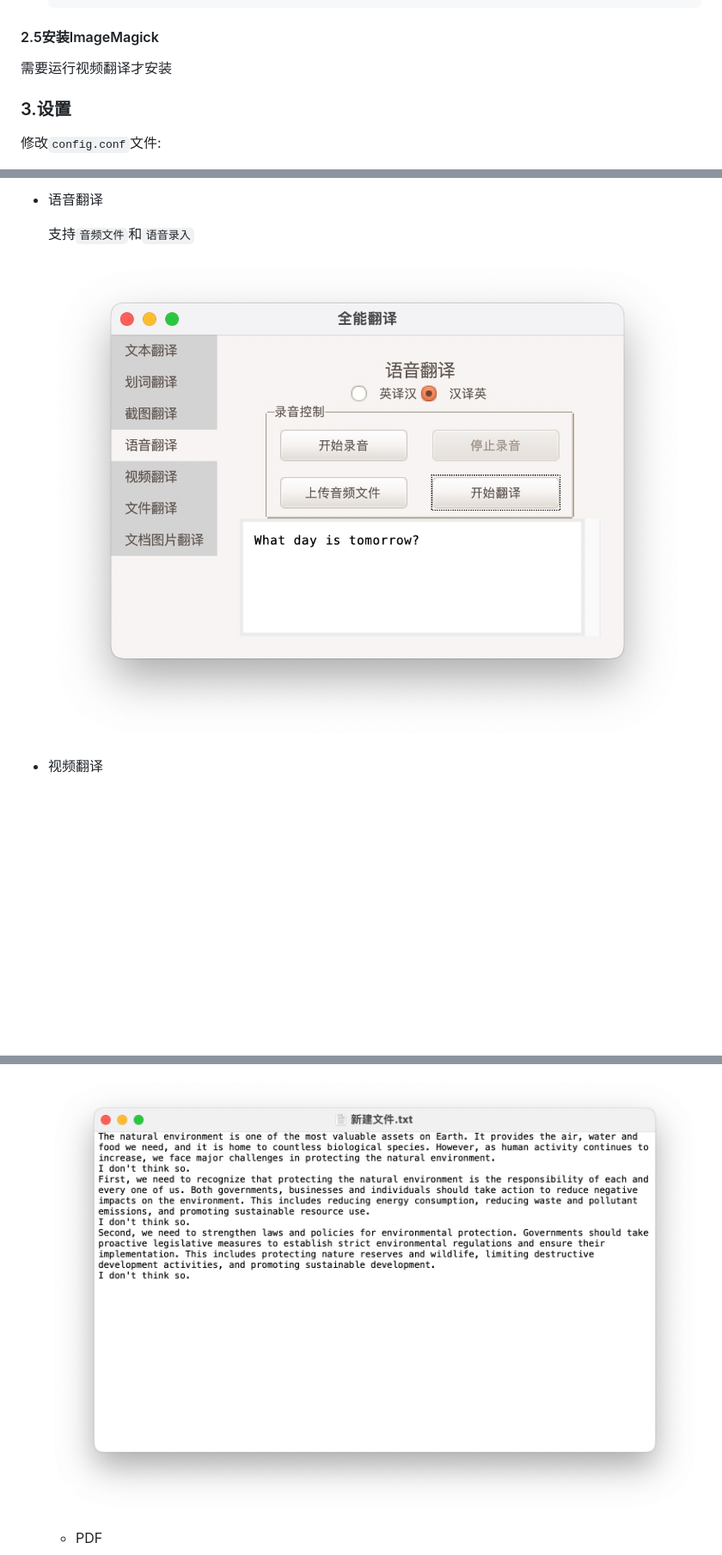
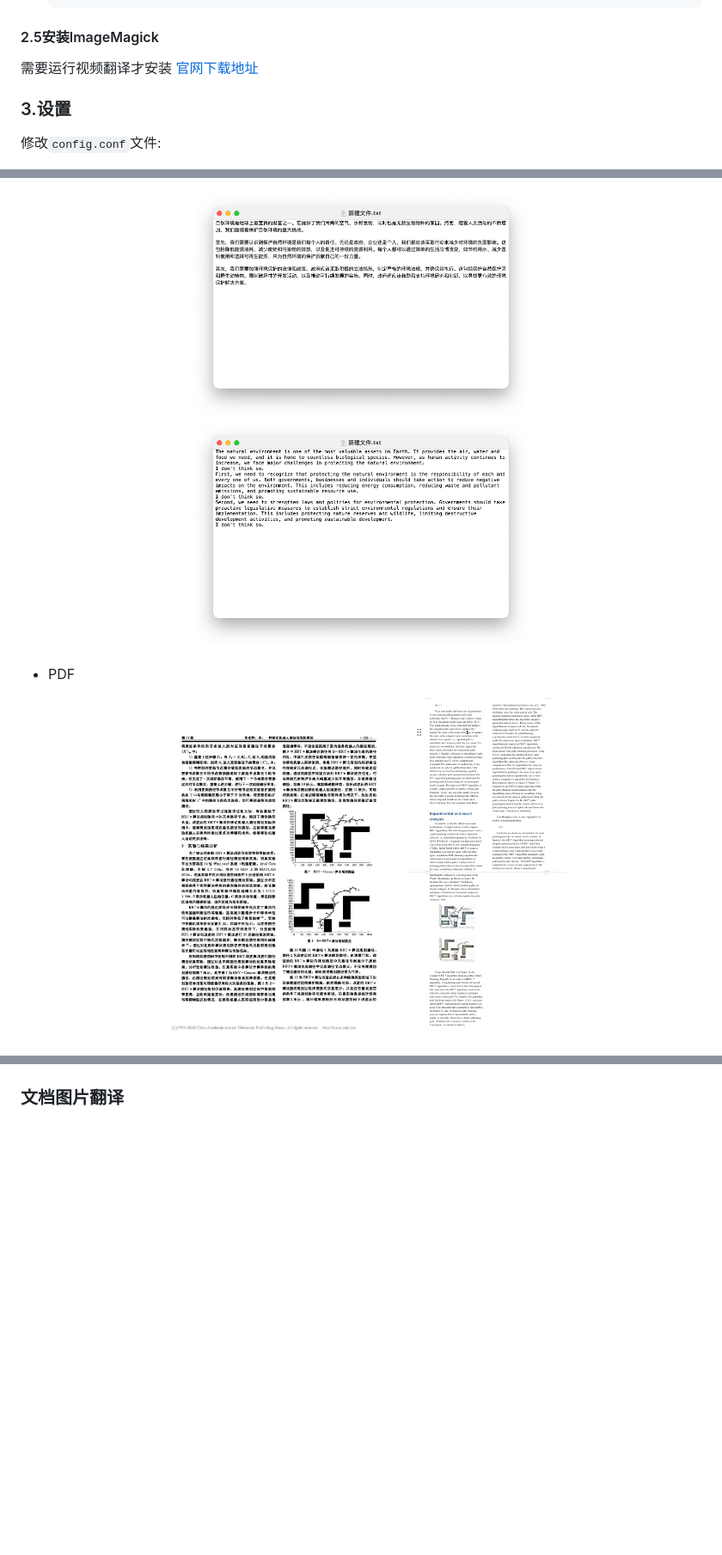
Before and after one commit to tianclll/Ace-Translate, a Markdown page: README.md, 3 parts joined by grey strips. Shown: that part at 86% size. GitHub-like rendering; blank space fills up the shorter version.

```diff
--- a/README.md
+++ b/README.md
@@ -111,7 +111,7 @@ pip install -r requirements.txt
 #### 2.5安装ImageMagick
 
 需要运行视频翻译才安装
-
+[官网下载地址](https://www.imagemagick.org/script/download.php)
 ### 3.设置
 
 修改`config.conf`文件:
@@ -154,9 +180,14 @@ python main.py
 
-- 语音翻译
+<p align="center">
+  <img src="image/Xnip2023-09-10_23-53-20.jpg" width="400" alt="TXT文件翻译">
+  <img src="image/Xnip2023-09-10_23-54-02.jpg" width="400" alt="TXT文件翻译">
+</p>
 
-  支持`音频文件`和`语音录入`
 
-  ![Xnip2023-09-10_23-26-39](image/Xnip2023-09-10_23-26-39.jpg)
+- PDF
 
-- 视频翻译
+<p align="center">
+  <img src="image/Xnip2023-09-10_23-50-55.jpg" height="400" alt="PDF文件翻译">
+  <img src="image/Xnip2023-09-10_23-41-39.jpg" height="400" alt="PDF文件翻译">
+</p>
 
@@ -174,5 +209,4 @@ python main.py
 
-  ![Xnip2023-09-10_23-54-02](image/Xnip2023-09-10_23-54-02.jpg)
 
-  - PDF
+### 文档图片翻译
 
```
Also changed, not shown: other parts of README.md (+49 -37 lines).
